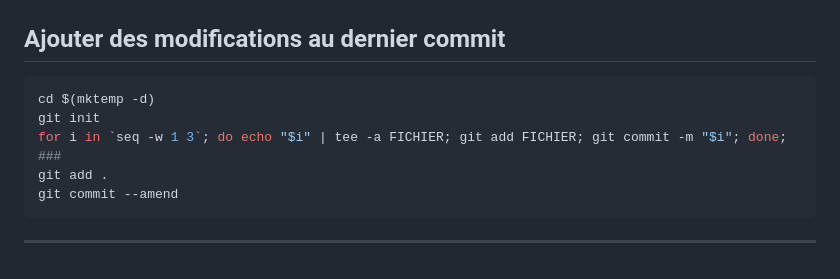
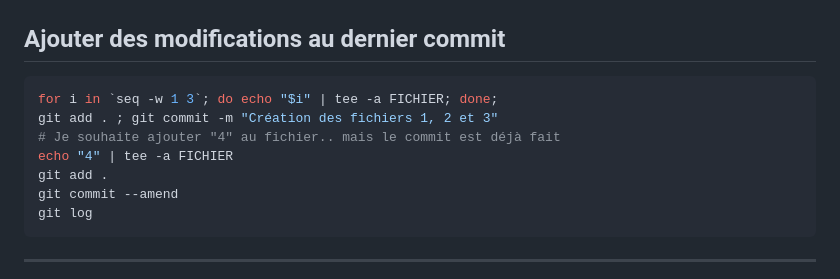
Before and after one commit to qjoly/PrezGit, a Markdown page: slide-deck.md, the part around the change printed below. Drawn GitHub-style.

Commit message:
Add file 4 to the commit

````diff
--- a/slide-deck.md
+++ b/slide-deck.md
@@ -345,12 +345,13 @@ git commit -m "Ma modification ici";
 ## Ajouter des modifications au dernier commit
 
 ```bash
-cd $(mktemp -d)
-git init
-for i in `seq -w 1 3`; do echo "$i" | tee -a FICHIER; git add FICHIER; git commit -m "$i"; done;
-###
+for i in `seq -w 1 3`; do echo "$i" | tee -a FICHIER; done;
+git add . ; git commit -m "Création des fichiers 1, 2 et 3"
+# Je souhaite ajouter "4" au fichier.. mais le commit est déjà fait
+echo "4" | tee -a FICHIER
 git add .
 git commit --amend
+git log
 ```
 
 ---
````
Also changed, not shown: other parts of slide-deck.md (+1 -1 lines).
